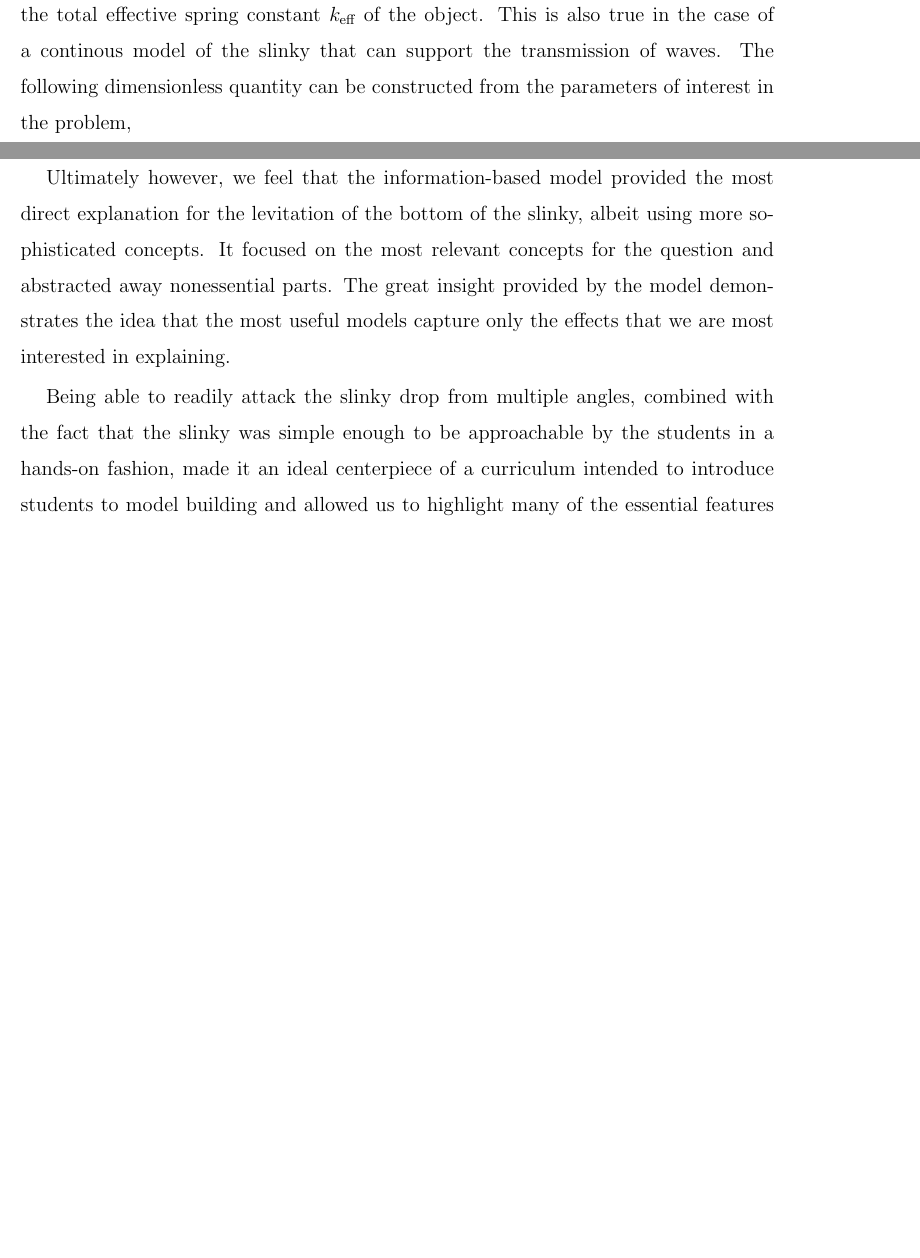
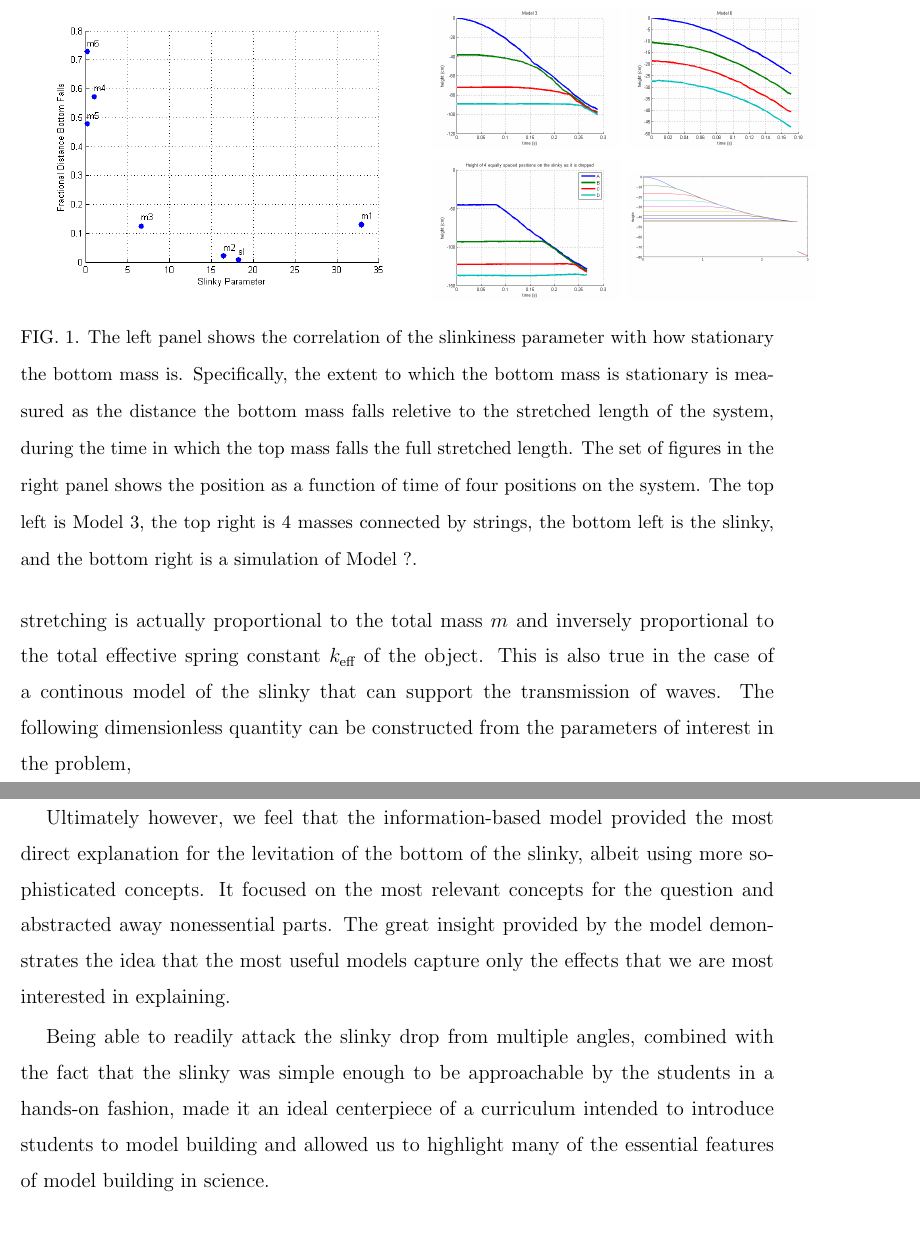
Before and after one commit to PunitGandhi/SlinkySummer, a LaTeX paper (slinky.tex): two parts of pages 5 and 11 of 12 before the commit and two parts of pages 5 and 12 of 13 after it, joined at a grey line, cut at the place of the change, the shorter picture padded with empty space. Compiled offline with pdfLaTeX.

Commit message:
Added a figure and caption to section 2A.
Also, added placeholder figures for the figures we may want to include. The figure added is composed of the placeholder figures. Replacing the placeholders in the repository will automatically replace them in the paper.

I have gone well beyond the end of my latex knowledge to create the figure, so it may not be done in the best way.

```diff
--- a/slinky.tex
+++ b/slinky.tex
@@ -7,6 +7,7 @@
 \usepackage{amssymb}
 \usepackage[margin=1in]{geometry}
 \usepackage{dcolumn}
+\usepackage{multirow}
 
 % TODO: remove these lines, which expand the margins (useful for comments)
 \textwidth  .72\paperwidth
@@ -194,6 +195,38 @@ gave students some insight into the physical properties of the slinky that allow
 stationary when the top was released.  In particular, the students realized that the models must be very "stretchy"
 in order to for this phenomenon to happen.  The students further realized how extremely stretchy the slinky is
 relative to other objects.
+
+\newcolumntype{V}{>{\centering\arraybackslash} m{.4\linewidth} }
+\begin{figure*}[t!]
+  \centering
+
+  \begin{tabular}{cccc}
+    \multicolumn{2}{c}{
+      \multirow{2}{*}{
+        \raisebox{0\height}[0.6\height]{
+          \includegraphics[width=0.5\textwidth]{figs/SlinkyParameter}
+        }
+      }
+    } &
+    \includegraphics[width=0.25\textwidth]{figs/Slinky3} &
+    \includegraphics[width=0.25\textwidth]{figs/Slinky6} \\
+    \multicolumn{2}{c}{} &
+    \includegraphics[width=0.25\textwidth]{figs/SlinkyTabs} &
+    \includegraphics[width=0.25\textwidth]{figs/SlinkySim} \\
+
+  \end{tabular}
+
+  \caption{The left panel shows the correlation of the slinkiness parameter with
+           how stationary the bottom mass is. Specifically, the extent to which the
+           bottom mass is stationary is measured as the distance the bottom mass falls
+           reletive to the stretched length of the system, during the time in which
+           the top mass falls the full stretched length. The set of figures in the
+           right panel shows the position as a function of time of four positions
+           on the system. The top left is Model 3, the top right is 4 masses connected
+           by strings, the bottom left is the slinky, and the bottom right is a
+           simulation of Model ?.}
+  \label{fig:discretemodel}
+\end{figure*}
 
 This stretchiness can be characterized by how much the object stretches
 under it's own weight as it is suspended.   We can define a slinky parameter as a measure of this:
```
Also changed, not shown: figs/Slinky1.png (added), figs/Slinky2.png (added), figs/Slinky3.png (added), figs/Slinky4.png (added), figs/Slinky5.png (added), figs/Slinky6.png (added), figs/SlinkyParameter.png (added), figs/SlinkySim.png (added), figs/SlinkyTabs.png (added).
